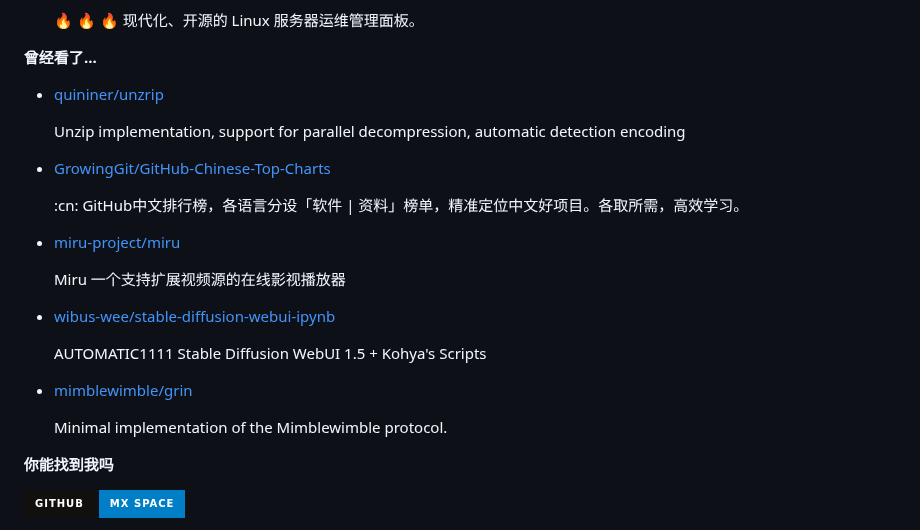
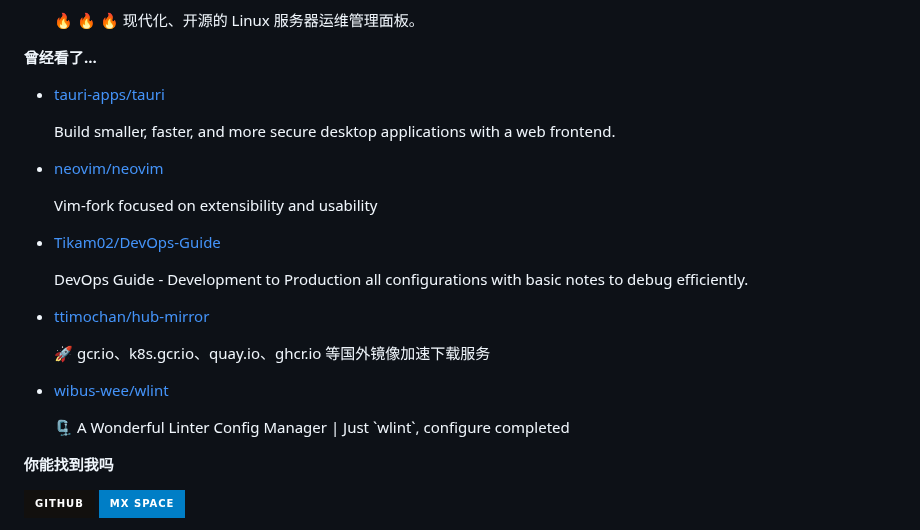
Before and after one commit to ttimochan/ttimochan, a Markdown page: readme.md, the part around one of its changes. Drawn GitHub-style; badges without logos.

```diff
--- a/readme.md
+++ b/readme.md
@@ -36,7 +36,7 @@
 
 **曾经看了...**
 
-<ul><li><a href=https://github.com/quininer/unzrip>quininer/unzrip</a><p>Unzip implementation, support for parallel decompression, automatic detection encoding</p></li><li><a href=https://github.com/GrowingGit/GitHub-Chinese-Top-Charts>GrowingGit/GitHub-Chinese-Top-Charts</a><p>:cn: GitHub中文排行榜，各语言分设「软件 | 资料」榜单，精准定位中文好项目。各取所需，高效学习。</p></li><li><a href=https://github.com/miru-project/miru>miru-project/miru</a><p>Miru 一个支持扩展视频源的在线影视播放器</p></li><li><a href=https://github.com/wibus-wee/stable-diffusion-webui-ipynb>wibus-wee/stable-diffusion-webui-ipynb</a><p>AUTOMATIC1111 Stable Diffusion WebUI 1.5 + Kohya's Scripts</p></li><li><a href=https://github.com/mimblewimble/grin>mimblewimble/grin</a><p>Minimal implementation of the Mimblewimble protocol.</p></li></ul>
+<ul><li><a href=https://github.com/tauri-apps/tauri>tauri-apps/tauri</a><p>Build smaller, faster, and more secure desktop applications with a web frontend.</p></li><li><a href=https://github.com/neovim/neovim>neovim/neovim</a><p>Vim-fork focused on extensibility and usability</p></li><li><a href=https://github.com/Tikam02/DevOps-Guide>Tikam02/DevOps-Guide</a><p>DevOps Guide - Development to Production all configurations with basic notes to debug efficiently.</p></li><li><a href=https://github.com/ttimochan/hub-mirror>ttimochan/hub-mirror</a><p>🚀 gcr.io、k8s.gcr.io、quay.io、ghcr.io 等国外镜像加速下载服务</p></li><li><a href=https://github.com/wibus-wee/wlint>wibus-wee/wlint</a><p>🗜️ A Wonderful Linter Config Manager | Just `wlint`, configure completed</p></li></ul>
 
 **你能找到我吗**
 
```
Also changed, not shown: other parts of readme.md (+1 -1 lines).
